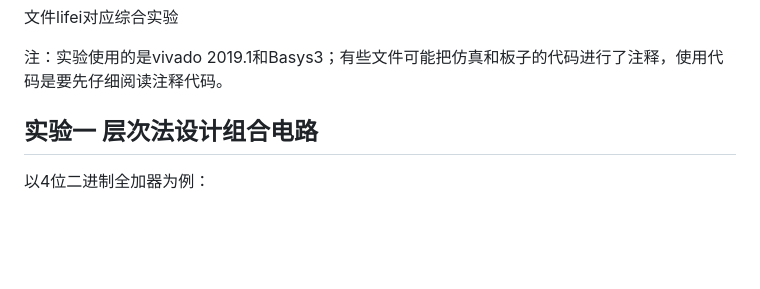
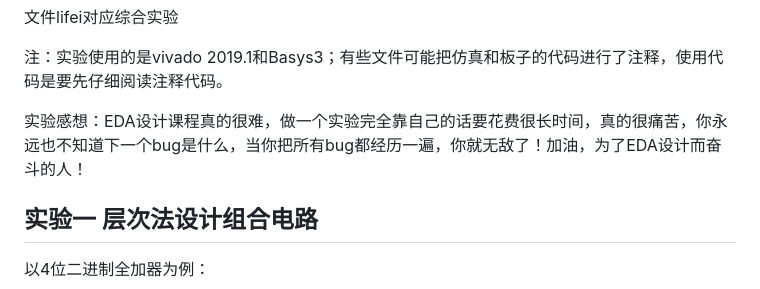
Before and after one commit to LiFei121/2023AINCU-EDA, a Markdown page: README.md, the part around the change. Drawn GitHub-style; blank space fills up the shorter version.

```diff
--- a/README.md
+++ b/README.md
@@ -16,6 +16,8 @@
 文件lifei对应综合实验
 
 注：实验使用的是vivado 2019.1和Basys3；有些文件可能把仿真和板子的代码进行了注释，使用代码是要先仔细阅读注释代码。
+
+实验感想：EDA设计课程真的很难，做一个实验完全靠自己的话要花费很长时间，真的很痛苦，你永远也不知道下一个bug是什么，当你把所有bug都经历一遍，你就无敌了！加油，为了EDA设计而奋斗的人！
 
 
 ## 实验一 层次法设计组合电路
```
